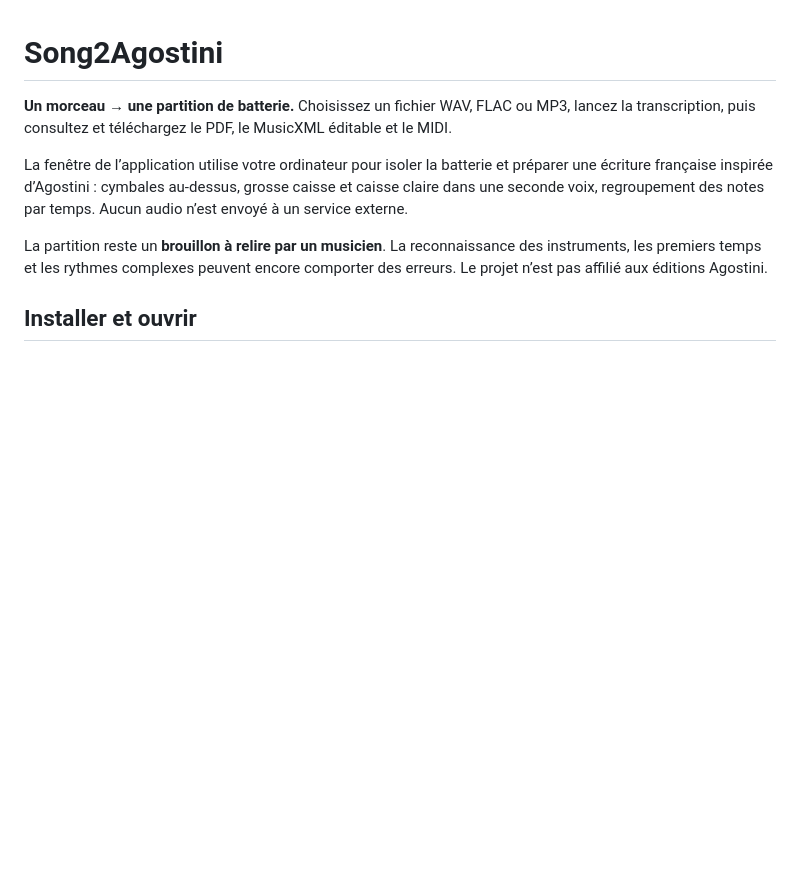
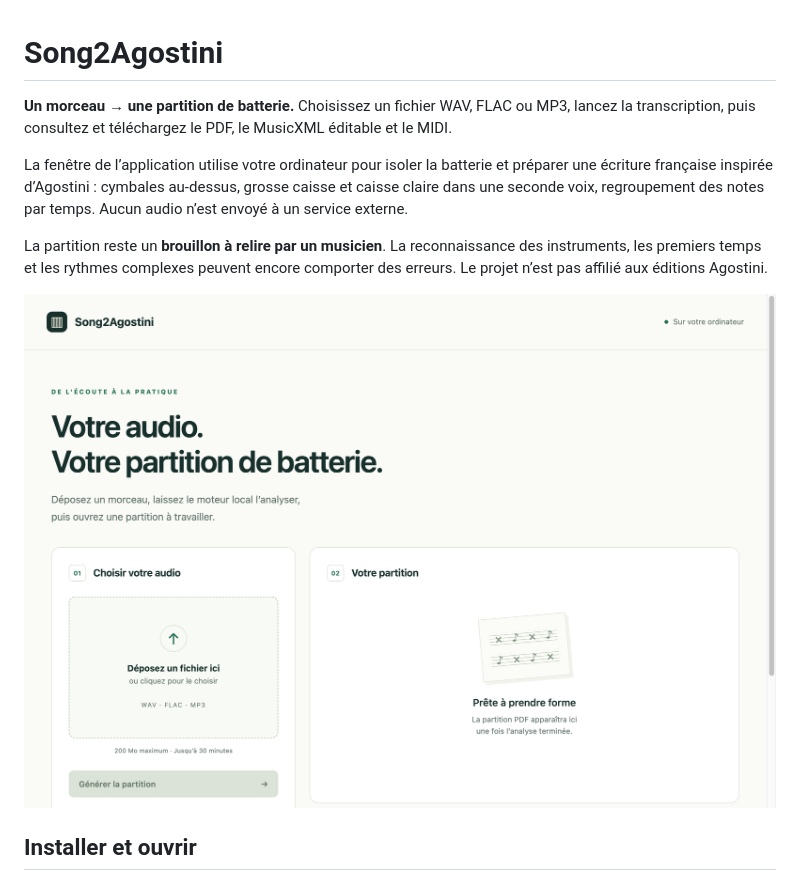
Before and after one commit to gaelcado/Song2Agostini, a Markdown page: README.md, the part around the change. Drawn GitHub-style; pictures changed too: docs/assets/application.png (added); blank space fills up the shorter version.

```diff
--- a/README.md
+++ b/README.md
@@ -5,6 +5,8 @@
 La fenêtre de l’application utilise votre ordinateur pour isoler la batterie et préparer une écriture française inspirée d’Agostini : cymbales au-dessus, grosse caisse et caisse claire dans une seconde voix, regroupement des notes par temps. Aucun audio n’est envoyé à un service externe.
 
 La partition reste un **brouillon à relire par un musicien**. La reconnaissance des instruments, les premiers temps et les rythmes complexes peuvent encore comporter des erreurs. Le projet n’est pas affilié aux éditions Agostini.
+
+![Fenêtre native de Song2Agostini](docs/assets/application.png)
 
 ## Installer et ouvrir
 
```
Also changed, not shown: 8 other files.
